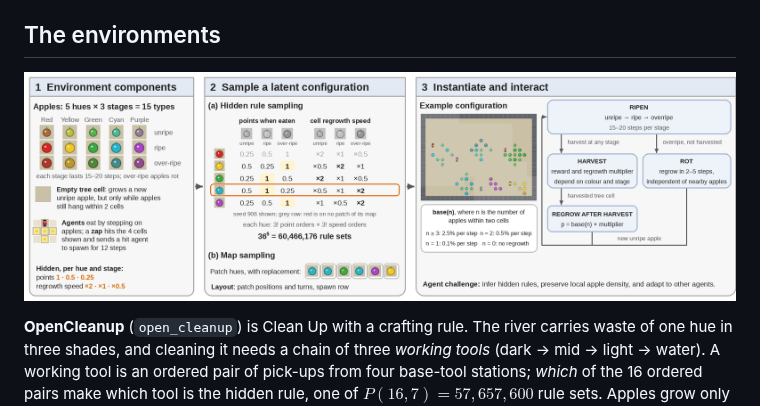
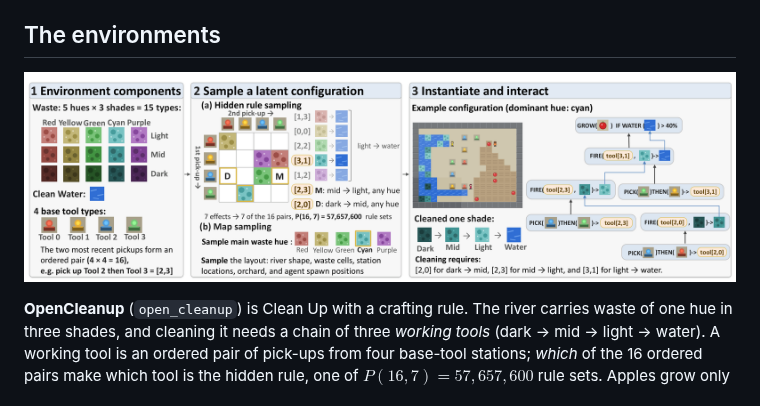
Before and after one commit to cooperativex/OpenSocialJax, a Markdown page: README.md, the part around one of its changes. Drawn GitHub-style; pictures changed too: docs/figures/harvest_overview.png (deleted), docs/figures/open_cleanup_overview.png (added).

Commit message:
Overview figures of both environments in the README
Co-Authored-By: Claude Fable 5.1 <noreply@anthropic.com>

```diff
--- a/README.md
+++ b/README.md
@@ -201,7 +201,7 @@ different models start from `open_harvest_arena` (edit `roster`); for cooperator
 ## The environments
 
 <p align="center">
-  <img src="docs/figures/harvest_overview.png" alt="OpenHarvest overview" width="100%">
+  <img src="docs/figures/open_cleanup_overview.png" alt="OpenCleanup: environment components, sampling a latent configuration, instantiating and interacting" width="100%">
 </p>
 
 **OpenCleanup** (`open_cleanup`) is Clean Up with a crafting rule. The river carries waste of one hue in three
```
Also changed, not shown: other parts of README.md (+4 -0 lines), docs/figures/open_harvest_overview.png (added).
